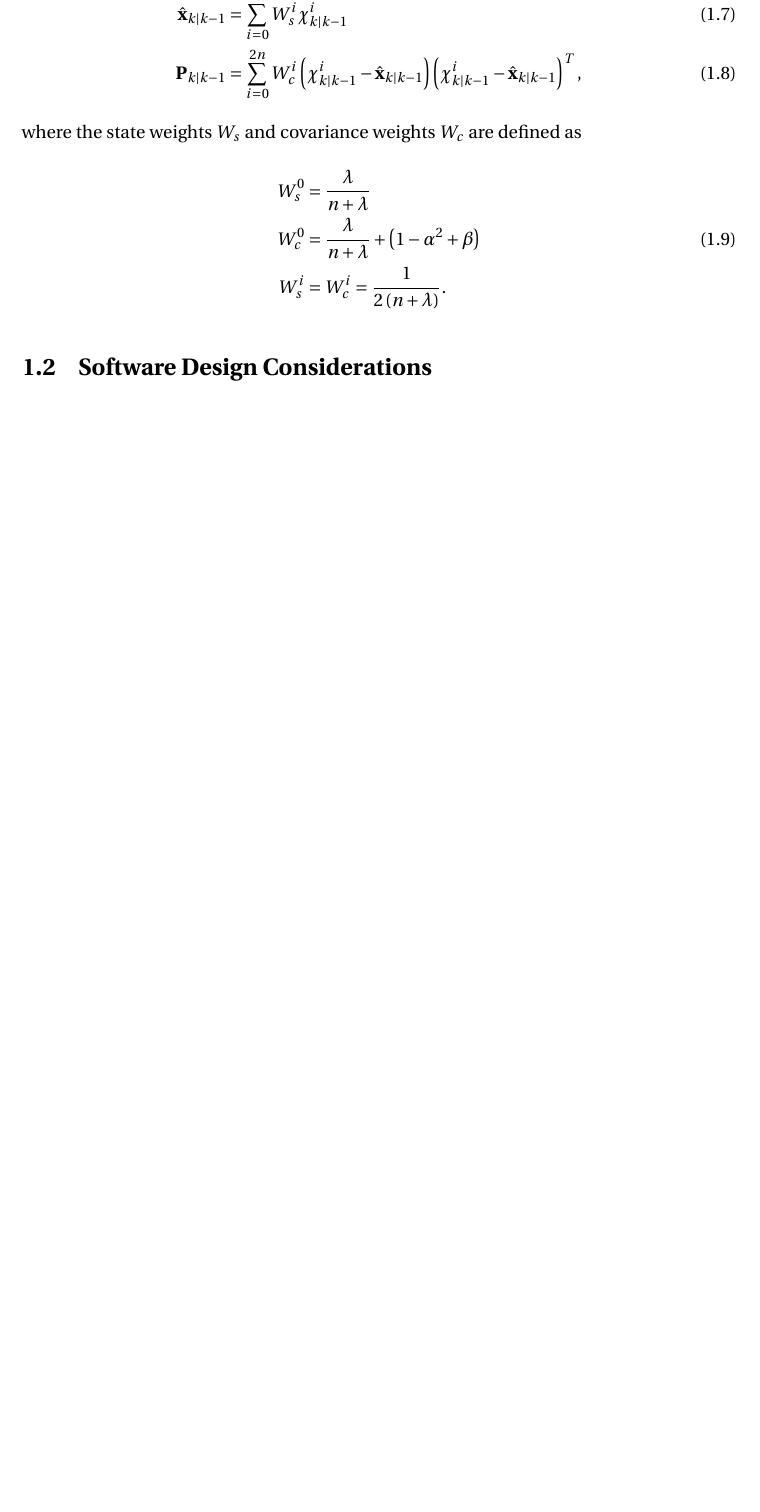
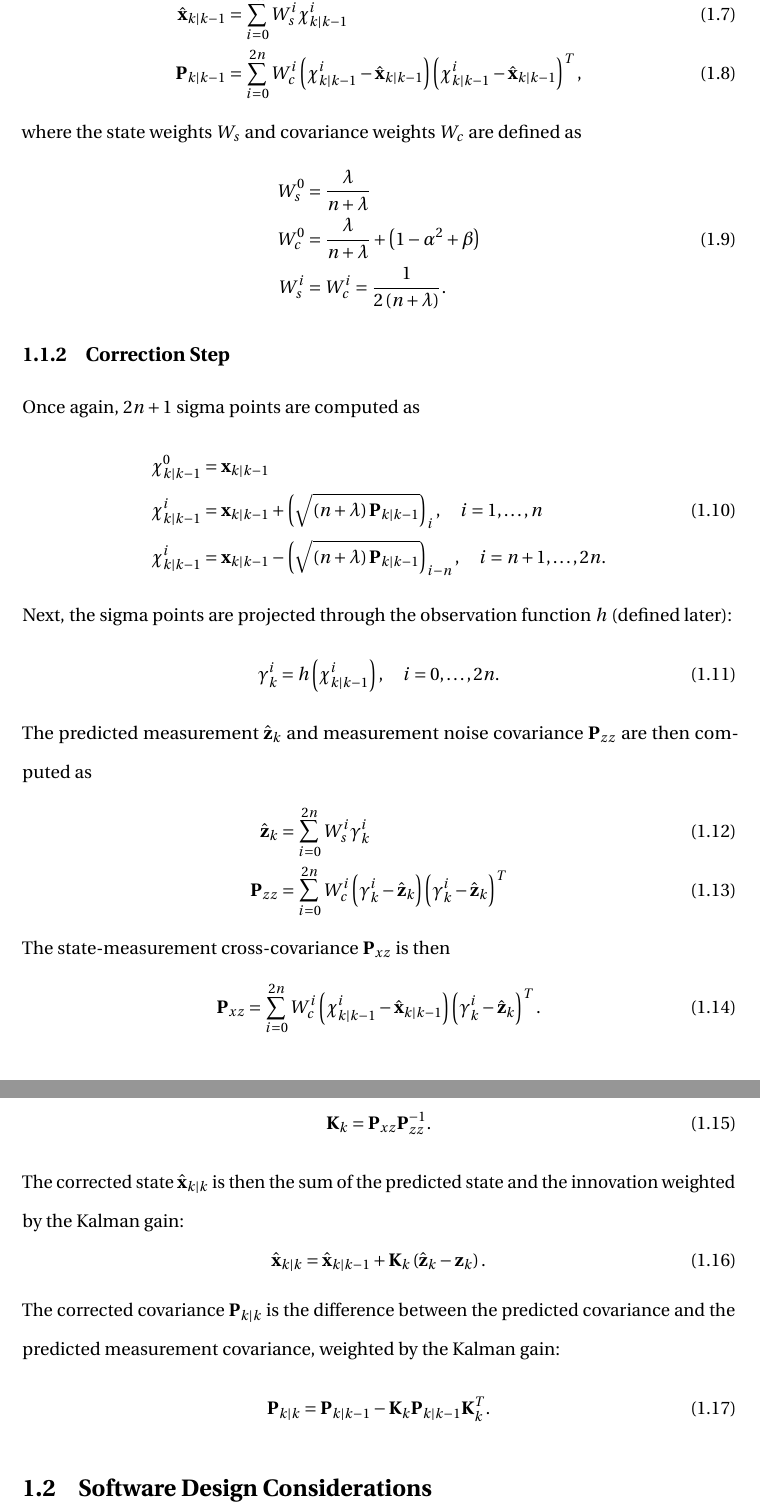
Before and after one commit to josheddy/ms_thesis, a LaTeX thesis (main.tex, which reads Alg_Design.tex): part of page 3 of 7 before the commit and two parts of pages 3 and 4 of 8 after it, the two joined at a grey line, cut so that both start at the same text, the shorter picture padded with empty space. Compiled offline with pdfLaTeX.

Commit message:
edits to UKF formulation

```diff
--- a/Alg_Design.tex
+++ b/Alg_Design.tex
@@ -77,6 +77,54 @@ W^{0}_{c} &= \dfrac{\lambda}{n + \lambda} + \left( 1 - \alpha^{2} + \beta \right
 W^{i}_{s} &= W^{i}_{c} = \dfrac{1}{2 \left(n + \lambda \right)} . \nonumber
 \end{align}
 
+\subsection{Correction Step}
+
+Once again, $2n + 1$ sigma points are computed as
+%
+\begin{align}
+\mathbf{\chi}^{0}_{k | k-1} &= \mathbf{x}_{k | k-1} \nonumber\\
+\mathbf{\chi}^{i}_{k | k-1} &= \mathbf{x}_{k | k-1} + \left( \sqrt{\left( n + \lambda \right) \mathbf{P}_{k | k-1}} \right)_{i}, \quad i = 1, \dots, n \\
+\mathbf{\chi}^{i}_{k | k-1} &= \mathbf{x}_{k | k-1} - \left( \sqrt{\left( n + \lambda \right) \mathbf{P}_{k | k-1}} \right)_{i-n}, \quad i = n+1, \dots, 2n. \nonumber
+\end{align}
+%
+Next, the sigma points are projected through the observation function $h$ (defined later):
+%
+\begin{equation}
+\mathbf{\gamma}^{i}_{k} = h \left( \mathbf{\chi}^{i}_{k | k-1} \right), \quad i = 0, \dots, 2n.
+\end{equation}
+%
+The predicted measurement $\hat{\mathbf{z}}_{k}$ and measurement noise covariance $\mathbf{P}_{zz}$ are then computed as
+%
+\begin{align}
+\hat{\mathbf{z}}_{k} &= \sum^{2n}_{i=0} W^{i}_{s} \mathbf{\gamma}^{i}_{k} \\
+\mathbf{P}_{zz} &= \sum^{2n}_{i=0} W^{i}_{c} \left( \mathbf{\gamma}^{i}_{k} - \hat{\mathbf{z}}_{k} \right) \left( \mathbf{\gamma}^{i}_{k} - \hat{\mathbf{z}}_{k} \right)^{T}
+\end{align}
+%
+The state-measurement cross-covariance $\mathbf{P}_{xz}$ is then
+%
+\begin{equation}
+\mathbf{P}_{xz} = \sum^{2n}_{i=0} W^{i}_{c} \left( \mathbf{\chi}^{i}_{k | k-1} - \hat{\mathbf{x}}_{k | k-1} \right) \left( \mathbf{\gamma}^{i}_{k} - \hat{\mathbf{z}}_{k} \right)^{T} .
+\end{equation}
+%
+The Kalman gain $\mathbf{K}_{k}$ is then computed as
+%
+\begin{equation}
+\mathbf{K}_{k} = \mathbf{P}_{xz} \mathbf{P}^{-1}_{zz}.
+\end{equation}
+%
+The corrected state $\hat{\mathbf{x}}_{k | k}$ is then the sum of the predicted state and the innovation weighted by the Kalman gain:
+%
+\begin{equation}
+\hat{\mathbf{x}}_{k | k} = \hat{\mathbf{x}}_{k | k-1} + \mathbf{K}_{k} \left( \hat{\mathbf{z}}_{k} - \mathbf{z}_{k} \right) .
+\end{equation}
+%
+The corrected covariance $\mathbf{P}_{k | k}$ is the difference between the predicted covariance and the predicted measurement covariance, weighted by the Kalman gain:
+%
+\begin{equation}
+\mathbf{P}_{k | k} = \mathbf{P}_{k | k-1} - \mathbf{K}_{k} \mathbf{P}_{k | k-1} \mathbf{K}_{k}^{T} .
+\end{equation}
+
+
 \section{Software Design Considerations}
 
 Much of the impetus for creating the \texttt{kalman\_sense} package came from a desire to create a generic UKF framework for estimating the state of an arbitrary system using any number of relative and absolute sensors. To achieve this, the \texttt{kalman\_sense} package is organized in an object-oriented manner around an overarching abstract class called \texttt{UnscentedKf}. This abstract class contains a number of methods performing the different mathematical operations defined in Section~\ref{sec:ukf_formulation}. These methods have been written in a generic manner in order to enable easy extension of \texttt{UnscentedKf} by other subclasses containing concrete implementations of various systems. Currently, the package contains exactly one such subclass, known as \texttt{QuadUkf}. This subclass contains methods and data structures related directly to estimating the state of a quadcopter or other rotorcraft UAV.
```
Also changed, not shown: main.pdf, Alg_Design.tex (8 more changed lines), 5 other files.
